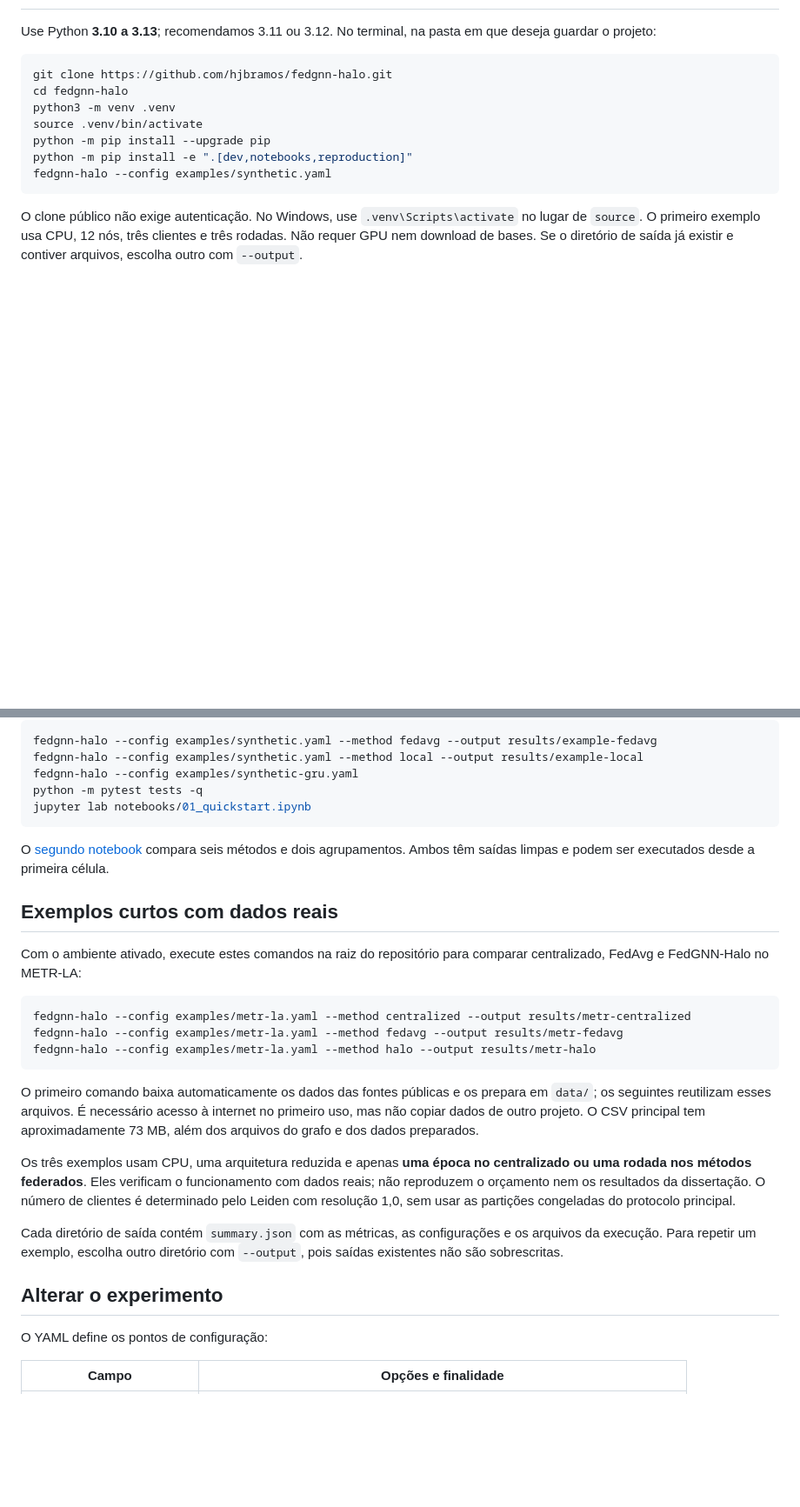
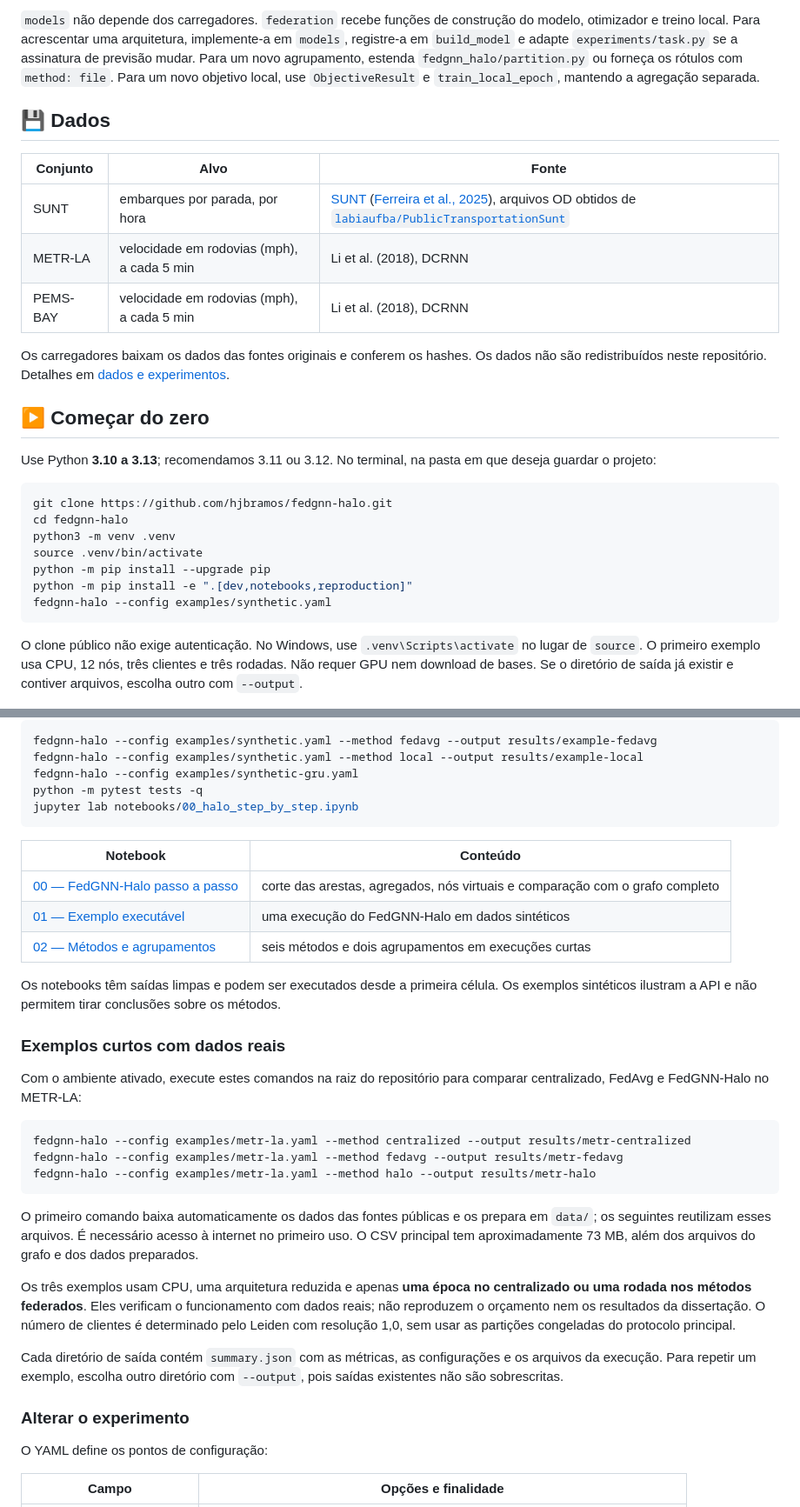
Before and after one commit to hjbramos/fedgnn-halo, a Markdown page: README.md, 2 parts joined by grey strips. Shown at 87% size. GitHub-like rendering; blank space fills up the shorter version.

````diff
--- a/README.md
+++ b/README.md
@@ -8,3 +46,16 @@ O código está disponível publicamente sob a licença MIT. O exemplo sintétic
+`models` não depende dos carregadores. `federation` recebe funções de construção do modelo, otimizador e treino local. Para acrescentar uma arquitetura, implemente-a em `models`, registre-a em `build_model` e adapte `experiments/task.py` se a assinatura de previsão mudar. Para um novo agrupamento, estenda `fedgnn_halo/partition.py` ou forneça os rótulos com `method: file`. Para um novo objetivo local, use `ObjectiveResult` e `train_local_epoch`, mantendo a agregação separada.
+
+## 💾 Dados
+
+| Conjunto | Alvo | Fonte |
+| --- | --- | --- |
+| SUNT | embarques por parada, por hora | [SUNT](https://github.com/LabIA-UFBA/SUNT) ([Ferreira et al., 2025](https://doi.org/10.1038/s41597-025-05674-6)), arquivos OD obtidos de [`labiaufba/PublicTransportationSunt`](https://huggingface.co/datasets/labiaufba/PublicTransportationSunt) |
+| METR-LA | velocidade em rodovias (mph), a cada 5 min | Li et al. (2018), DCRNN |
+| PEMS-BAY | velocidade em rodovias (mph), a cada 5 min | Li et al. (2018), DCRNN |
+
+Os carregadores baixam os dados das fontes originais e conferem os hashes. Os dados não são redistribuídos neste repositório. Detalhes em [dados e experimentos](docs/experiments.md).
+
+## ▶️ Começar do zero
 
 Use Python **3.10 a 3.13**; recomendamos 3.11 ou 3.12. No terminal, na pasta em que deseja guardar o projeto:
 
@@ -25,12 +76,18 @@ fedgnn-halo --config examples/synthetic.yaml --method fedavg --output results/ex
 fedgnn-halo --config examples/synthetic.yaml --method local --output results/example-local
 fedgnn-halo --config examples/synthetic-gru.yaml
 python -m pytest tests -q
-jupyter lab notebooks/01_quickstart.ipynb
+jupyter lab notebooks/00_halo_step_by_step.ipynb
 ```
 
-O [segundo notebook](notebooks/02_methods_and_partitions.ipynb) compara seis métodos e dois agrupamentos. Ambos têm saídas limpas e podem ser executados desde a primeira célula.
+| Notebook | Conteúdo |
+| --- | --- |
+| [00 — FedGNN-Halo passo a passo](notebooks/00_halo_step_by_step.ipynb) | corte das arestas, agregados, nós virtuais e comparação com o grafo completo |
+| [01 — Exemplo executável](notebooks/01_quickstart.ipynb) | uma execução do FedGNN-Halo em dados sintéticos |
+| [02 — Métodos e agrupamentos](notebooks/02_methods_and_partitions.ipynb) | seis métodos e dois agrupamentos em execuções curtas |
 
-## Exemplos curtos com dados reais
+Os notebooks têm saídas limpas e podem ser executados desde a primeira célula. Os exemplos sintéticos ilustram a API e não permitem tirar conclusões sobre os métodos.
+
+### Exemplos curtos com dados reais
 
 Com o ambiente ativado, execute estes comandos na raiz do repositório para comparar centralizado, FedAvg e FedGNN-Halo no METR-LA:
 
@@ -40,13 +97,13 @@ fedgnn-halo --config examples/metr-la.yaml --method fedavg --output results/metr
 fedgnn-halo --config examples/metr-la.yaml --method halo --output results/metr-halo
 ```
 
-O primeiro comando baixa automaticamente os dados das fontes públicas e os prepara em `data/`; os seguintes reutilizam esses arquivos. É necessário acesso à internet no primeiro uso, mas não copiar dados de outro projeto. O CSV principal tem aproximadamente 73 MB, além dos arquivos do grafo e dos dados preparados.
+O primeiro comando baixa automaticamente os dados das fontes públicas e os prepara em `data/`; os seguintes reutilizam esses arquivos. É necessário acesso à internet no primeiro uso. O CSV principal tem aproximadamente 73 MB, além dos arquivos do grafo e dos dados preparados.
 
 Os três exemplos usam CPU, uma arquitetura reduzida e apenas **uma época no centralizado ou uma rodada nos métodos federados**. Eles verificam o funcionamento com dados reais; não reproduzem o orçamento nem os resultados da dissertação. O número de clientes é determinado pelo Leiden com resolução 1,0, sem usar as partições congeladas do protocolo principal.
 
 Cada diretório de saída contém `summary.json` com as métricas, as configurações e os arquivos da execução. Para repetir um exemplo, escolha outro diretório com `--output`, pois saídas existentes não são sobrescritas.
 
-## Alterar o experimento
+### Alterar o experimento
 
 O YAML define os pontos de configuração:
 
````
Also changed, not shown: other parts of README.md (+79 -26 lines), docs/figures/halo_fronteira.png (added), 7 other files.
